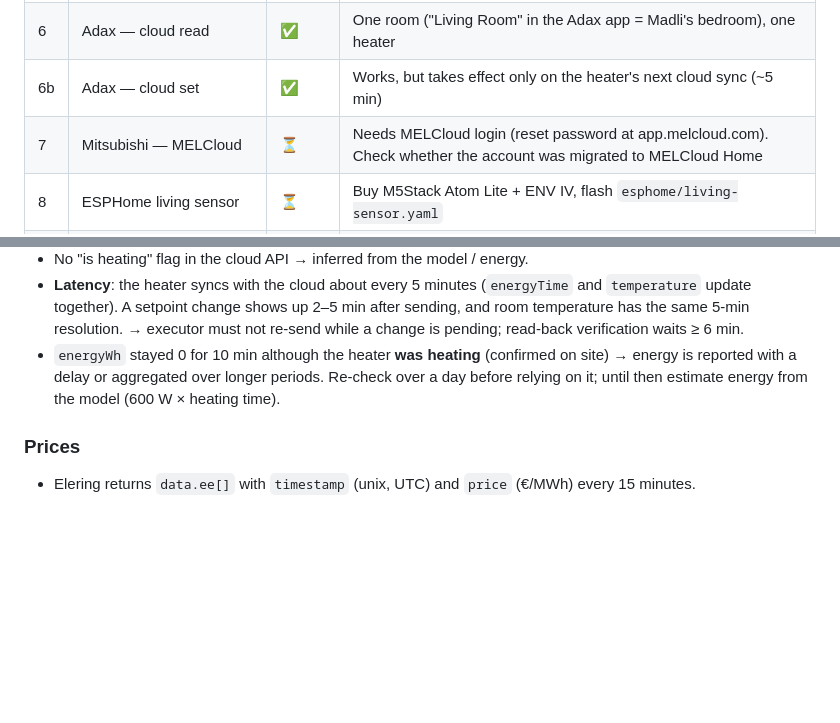
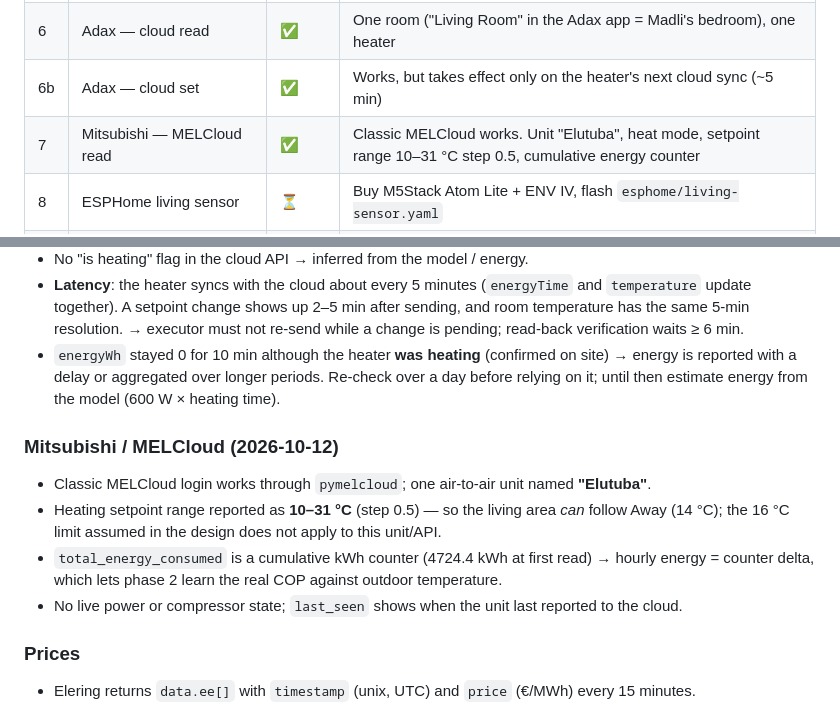
Before and after one commit to maskamario/maska_heat, a Markdown page: docs/phase0.md, 2 parts joined by grey strips. Rendered like a GitHub page; blank space fills up the shorter version.

```diff
--- a/docs/phase0.md
+++ b/docs/phase0.md
@@ -23,7 +23,7 @@ python -m maska_heat.probe --help
 | 5 | Adax — local API | ❌ | Heater at 192.168.1.193 (→ .11) runs a local HTTP server, but it requires a token set via Bluetooth provisioning. Staying on cloud |
 | 6 | Adax — cloud read | ✅ | One room ("Living Room" in the Adax app = Madli's bedroom), one heater |
 | 6b | Adax — cloud set | ✅ | Works, but takes effect only on the heater's next cloud sync (~5 min) |
-| 7 | Mitsubishi — MELCloud | ⏳ | Needs MELCloud login (reset password at app.melcloud.com). Check whether the account was migrated to MELCloud Home |
+| 7 | Mitsubishi — MELCloud read | ✅ | Classic MELCloud works. Unit "Elutuba", heat mode, setpoint range 10–31 °C step 0.5, cumulative energy counter |
 | 8 | ESPHome living sensor | ⏳ | Buy M5Stack Atom Lite + ENV IV, flash `esphome/living-sensor.yaml` |
 | 9 | ESPHome outdoor sensor | ⏳ | Atom Lite + DS18B20 probe, `esphome/outdoor-sensor.yaml` |
 | 10 | Heater wattages & setpoint ranges confirmed | ⏳ | Mill 1500 W, Adax 600 W; Mitsubishi range read from MELCloud |
@@ -58,6 +58,14 @@ python -m maska_heat.probe --help
   a delay or aggregated over longer periods. Re-check over a day before relying on it; until then estimate energy
   from the model (600 W × heating time).
 
+### Mitsubishi / MELCloud (2026-10-12)
+- Classic MELCloud login works through `pymelcloud`; one air-to-air unit named **"Elutuba"**.
+- Heating setpoint range reported as **10–31 °C** (step 0.5) — so the living area *can* follow Away (14 °C);
+  the 16 °C limit assumed in the design does not apply to this unit/API.
+- `total_energy_consumed` is a cumulative kWh counter (4724.4 kWh at first read) → hourly energy = counter delta,
+  which lets phase 2 learn the real COP against outdoor temperature.
+- No live power or compressor state; `last_seen` shows when the unit last reported to the cloud.
+
 ### Prices
 - Elering returns `data.ee[]` with `timestamp` (unix, UTC) and `price` (€/MWh) every 15 minutes.
 
```
Also changed, not shown: docs/DESIGN.md (+4 -4 lines).
